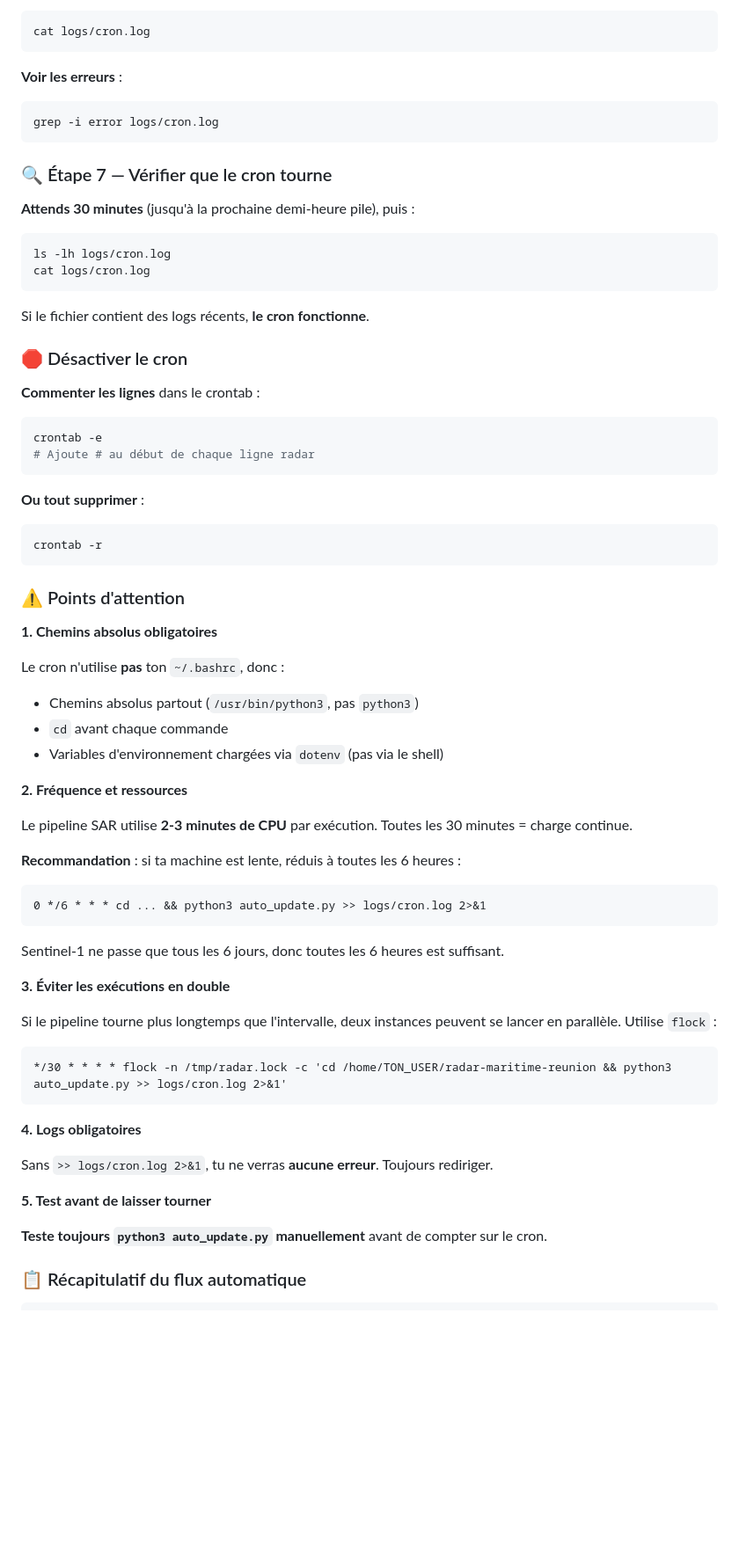
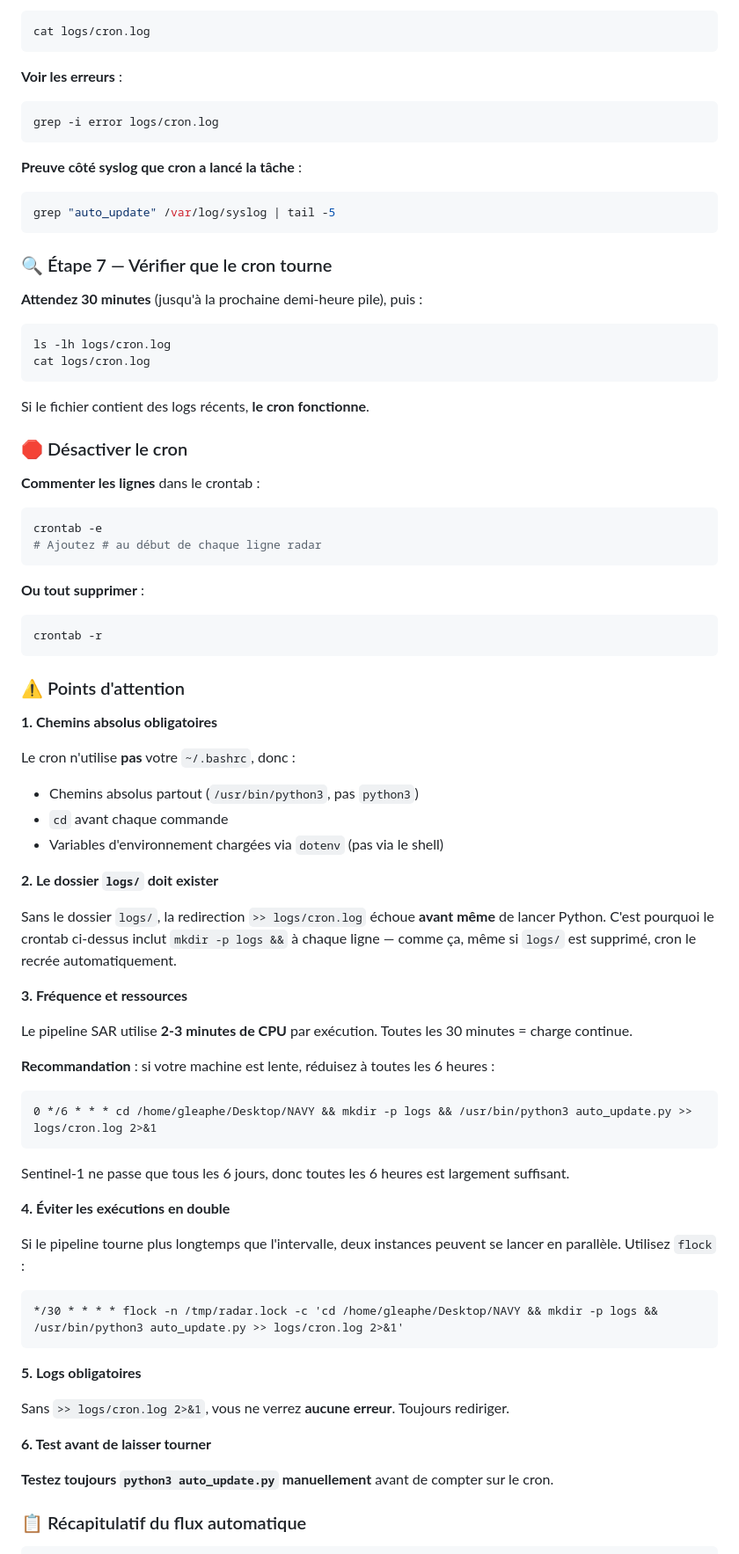
Before and after one commit to gunout/radar-maritime-reunion, a Markdown page: README.md, the part around one of its changes. Shown at 88% size. Rendered like a GitHub page; blank space fills up the shorter version.

````diff
--- a/README.md
+++ b/README.md
@@ -385,9 +355,15 @@ cat logs/cron.log
 grep -i error logs/cron.log
 ```
 
+**Preuve côté syslog que cron a lancé la tâche** :
+
+```bash
+grep "auto_update" /var/log/syslog | tail -5
+```
+
 ### 🔍 Étape 7 — Vérifier que le cron tourne
 
-**Attends 30 minutes** (jusqu'à la prochaine demi-heure pile), puis :
+**Attendez 30 minutes** (jusqu'à la prochaine demi-heure pile), puis :
 
 ```bash
 ls -lh logs/cron.log
@@ -402,7 +378,7 @@ Si le fichier contient des logs récents, **le cron fonctionne**.
 
 ```bash
 crontab -e
-# Ajoute # au début de chaque ligne radar
+# Ajoutez # au début de chaque ligne radar
 ```
 
 **Ou tout supprimer** :
@@ -415,37 +391,43 @@ crontab -r
 
 **1. Chemins absolus obligatoires**
 
-Le cron n'utilise **pas** ton `~/.bashrc`, donc :
+Le cron n'utilise **pas** votre `~/.bashrc`, donc :
+
 - Chemins absolus partout (`/usr/bin/python3`, pas `python3`)
 - `cd` avant chaque commande
 - Variables d'environnement chargées via `dotenv` (pas via le shell)
 
-**2. Fréquence et ressources**
+**2. Le dossier `logs/` doit exister**
+
+Sans le dossier `logs/`, la redirection `>> logs/cron.log` échoue **avant même** de lancer Python. C'est pourquoi le crontab ci-dessus inclut `mkdir -p logs &&` à chaque ligne — comme ça, même si `logs/` est supprimé, cron le recrée automatiquement.
+
+**3. Fréquence et ressources**
 
 Le pipeline SAR utilise **2-3 minutes de CPU** par exécution. Toutes les 30 minutes = charge continue.
 
-**Recommandation** : si ta machine est lente, réduis à toutes les 6 heures :
+**Recommandation** : si votre machine est lente, réduisez à toutes les 6 heures :
+
 ```cron
-0 */6 * * * cd ... && python3 auto_update.py >> logs/cron.log 2>&1
+0 */6 * * * cd /home/gleaphe/Desktop/NAVY && mkdir -p logs && /usr/bin/python3 auto_update.py >> logs/cron.log 2>&1
 ```
 
-Sentinel-1 ne passe que tous les 6 jours, donc toutes les 6 heures est suffisant.
+Sentinel-1 ne passe que tous les 6 jours, donc toutes les 6 heures est largement suffisant.
 
-**3. Éviter les exécutions en double**
+**4. Éviter les exécutions en double**
 
-Si le pipeline tourne plus longtemps que l'intervalle, deux instances peuvent se lancer en parallèle. Utilise `flock` :
+Si le pipeline tourne plus longtemps que l'intervalle, deux instances peuvent se lancer en parallèle. Utilisez `flock` :
 
 ```cron
-*/30 * * * * flock -n /tmp/radar.lock -c 'cd /home/TON_USER/radar-maritime-reunion && python3 auto_update.py >> logs/cron.log 2>&1'
+*/30 * * * * flock -n /tmp/radar.lock -c 'cd /home/gleaphe/Desktop/NAVY && mkdir -p logs && /usr/bin/python3 auto_update.py >> logs/cron.log 2>&1'
 ```
 
-**4. Logs obligatoires**
+**5. Logs obligatoires**
 
-Sans `>> logs/cron.log 2>&1`, tu ne verras **aucune erreur**. Toujours rediriger.
+Sans `>> logs/cron.log 2>&1`, vous ne verrez **aucune erreur**. Toujours rediriger.
 
-**5. Test avant de laisser tourner**
+**6. Test avant de laisser tourner**
 
-**Teste toujours `python3 auto_update.py` manuellement** avant de compter sur le cron.
+**Testez toujours `python3 auto_update.py` manuellement** avant de compter sur le cron.
 
 ### 📋 Récapitulatif du flux automatique
 
````
Also changed, not shown: other parts of README.md (+26 -56 lines).
